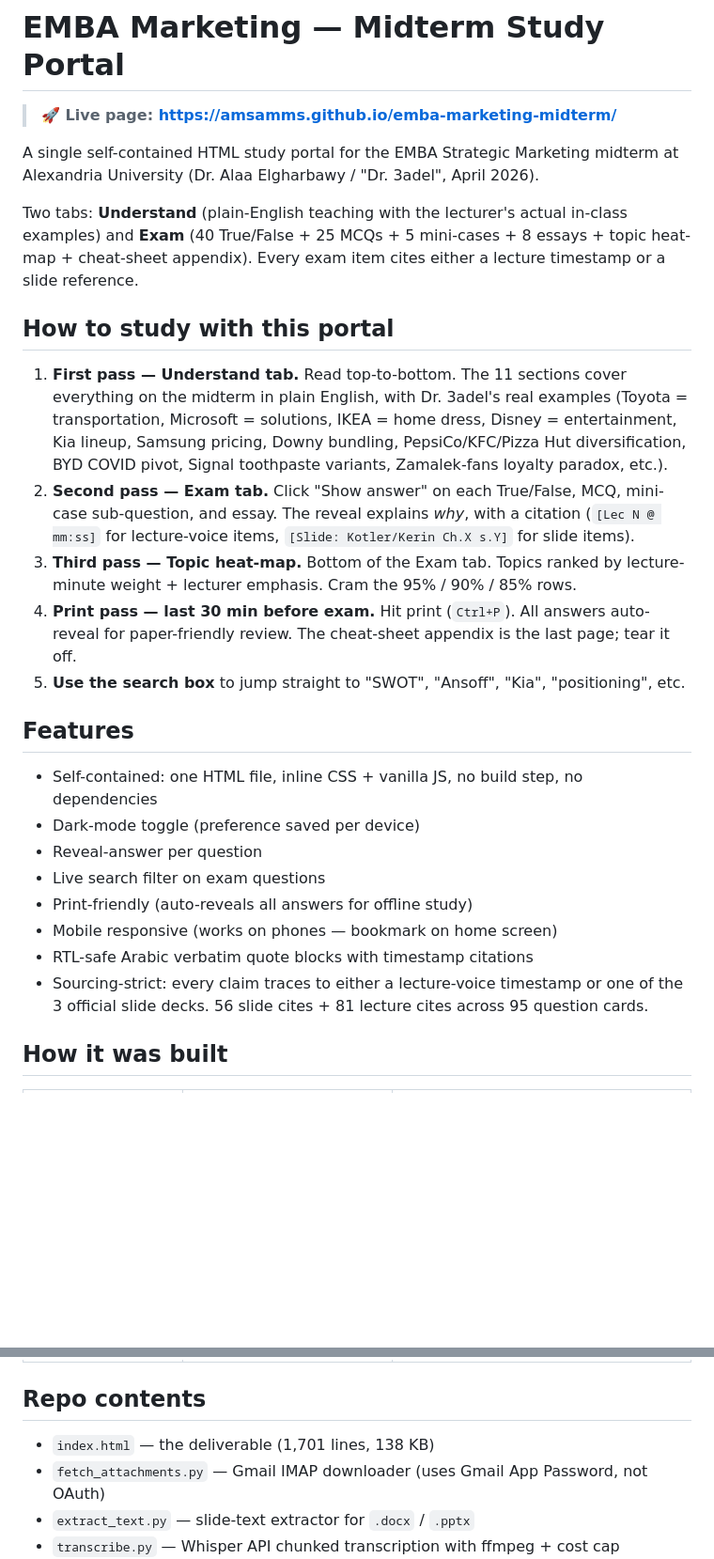
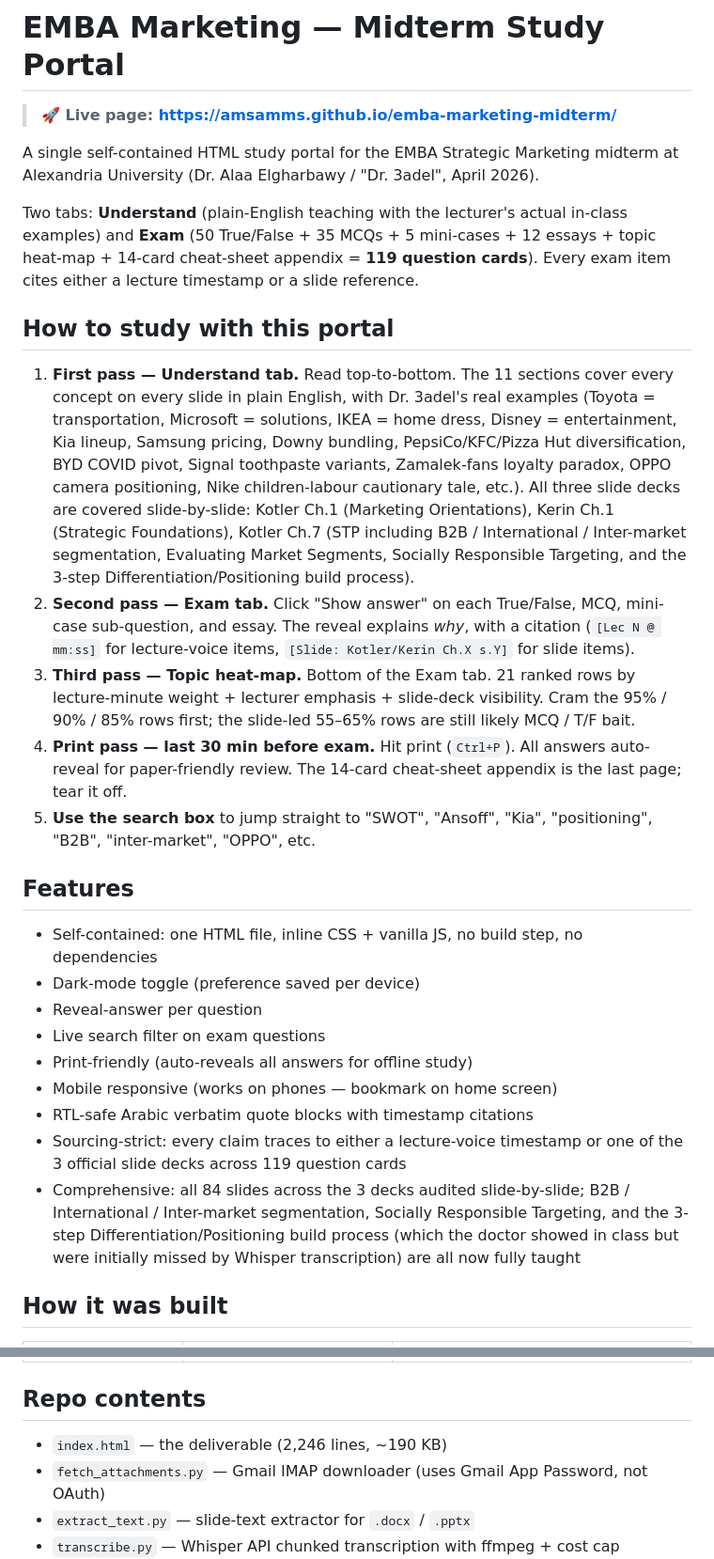
Before and after one commit to Amsamms/emba-marketing-midterm, a Markdown page: README.md, 2 parts joined by grey strips. Shown at 94% size. Drawn GitHub-style; blank space fills up the shorter version.

```diff
--- a/README.md
+++ b/README.md
@@ -4,15 +4,15 @@
 
 A single self-contained HTML study portal for the EMBA Strategic Marketing midterm at Alexandria University (Dr. Alaa Elgharbawy / "Dr. 3adel", April 2026).
 
-Two tabs: **Understand** (plain-English teaching with the lecturer's actual in-class examples) and **Exam** (40 True/False + 25 MCQs + 5 mini-cases + 8 essays + topic heat-map + cheat-sheet appendix). Every exam item cites either a lecture timestamp or a slide reference.
+Two tabs: **Understand** (plain-English teaching with the lecturer's actual in-class examples) and **Exam** (50 True/False + 35 MCQs + 5 mini-cases + 12 essays + topic heat-map + 14-card cheat-sheet appendix = **119 question cards**). Every exam item cites either a lecture timestamp or a slide reference.
 
 ## How to study with this portal
 
-1. **First pass — Understand tab.** Read top-to-bottom. The 11 sections cover everything on the midterm in plain English, with Dr. 3adel's real examples (Toyota = transportation, Microsoft = solutions, IKEA = home dress, Disney = entertainment, Kia lineup, Samsung pricing, Downy bundling, PepsiCo/KFC/Pizza Hut diversification, BYD COVID pivot, Signal toothpaste variants, Zamalek-fans loyalty paradox, etc.).
+1. **First pass — Understand tab.** Read top-to-bottom. The 11 sections cover every concept on every slide in plain English, with Dr. 3adel's real examples (Toyota = transportation, Microsoft = solutions, IKEA = home dress, Disney = entertainment, Kia lineup, Samsung pricing, Downy bundling, PepsiCo/KFC/Pizza Hut diversification, BYD COVID pivot, Signal toothpaste variants, Zamalek-fans loyalty paradox, OPPO camera positioning, Nike children-labour cautionary tale, etc.). All three slide decks are covered slide-by-slide: Kotler Ch.1 (Marketing Orientations), Kerin Ch.1 (Strategic Foundations), Kotler Ch.7 (STP including B2B / International / Inter-market segmentation, Evaluating Market Segments, Socially Responsible Targeting, and the 3-step Differentiation/Positioning build process).
 2. **Second pass — Exam tab.** Click "Show answer" on each True/False, MCQ, mini-case sub-question, and essay. The reveal explains *why*, with a citation (`[Lec N @ mm:ss]` for lecture-voice items, `[Slide: Kotler/Kerin Ch.X s.Y]` for slide items).
-3. **Third pass — Topic heat-map.** Bottom of the Exam tab. Topics ranked by lecture-minute weight + lecturer emphasis. Cram the 95% / 90% / 85% rows.
-4. **Print pass — last 30 min before exam.** Hit print (`Ctrl+P`). All answers auto-reveal for paper-friendly review. The cheat-sheet appendix is the last page; tear it off.
-5. **Use the search box** to jump straight to "SWOT", "Ansoff", "Kia", "positioning", etc.
+3. **Third pass — Topic heat-map.** Bottom of the Exam tab. 21 ranked rows by lecture-minute weight + lecturer emphasis + slide-deck visibility. Cram the 95% / 90% / 85% rows first; the slide-led 55–65% rows are still likely MCQ / T/F bait.
+4. **Print pass — last 30 min before exam.** Hit print (`Ctrl+P`). All answers auto-reveal for paper-friendly review. The 14-card cheat-sheet appendix is the last page; tear it off.
+5. **Use the search box** to jump straight to "SWOT", "Ansoff", "Kia", "positioning", "B2B", "inter-market", "OPPO", etc.
 
 ## Features
 
@@ -23,7 +23,8 @@ Two tabs: **Understand** (plain-English teaching with the lecturer's actual in-c
 - Print-friendly (auto-reveals all answers for offline study)
 - Mobile responsive (works on phones — bookmark on home screen)
 - RTL-safe Arabic verbatim quote blocks with timestamp citations
-- Sourcing-strict: every claim traces to either a lecture-voice timestamp or one of the 3 official slide decks. 56 slide cites + 81 lecture cites across 95 question cards.
+- Sourcing-strict: every claim traces to either a lecture-voice timestamp or one of the 3 official slide decks across 119 question cards
+- Comprehensive: all 84 slides across the 3 decks audited slide-by-slide; B2B / International / Inter-market segmentation, Socially Responsible Targeting, and the 3-step Differentiation/Positioning build process (which the doctor showed in class but were initially missed by Whisper transcription) are all now fully taught
 
 ## How it was built
 
@@ -39,7 +40,7 @@ Two tabs: **Understand** (plain-English teaching with the lecturer's actual in-c
 
 ## Repo contents
 
-- `index.html` — the deliverable (1,701 lines, 138 KB)
+- `index.html` — the deliverable (2,246 lines, ~190 KB)
 - `fetch_attachments.py` — Gmail IMAP downloader (uses Gmail App Password, not OAuth)
 - `extract_text.py` — slide-text extractor for `.docx` / `.pptx`
 - `transcribe.py` — Whisper API chunked transcription with ffmpeg + cost cap
```
Also changed, not shown: PROGRESS.md (+39 -2 lines).
